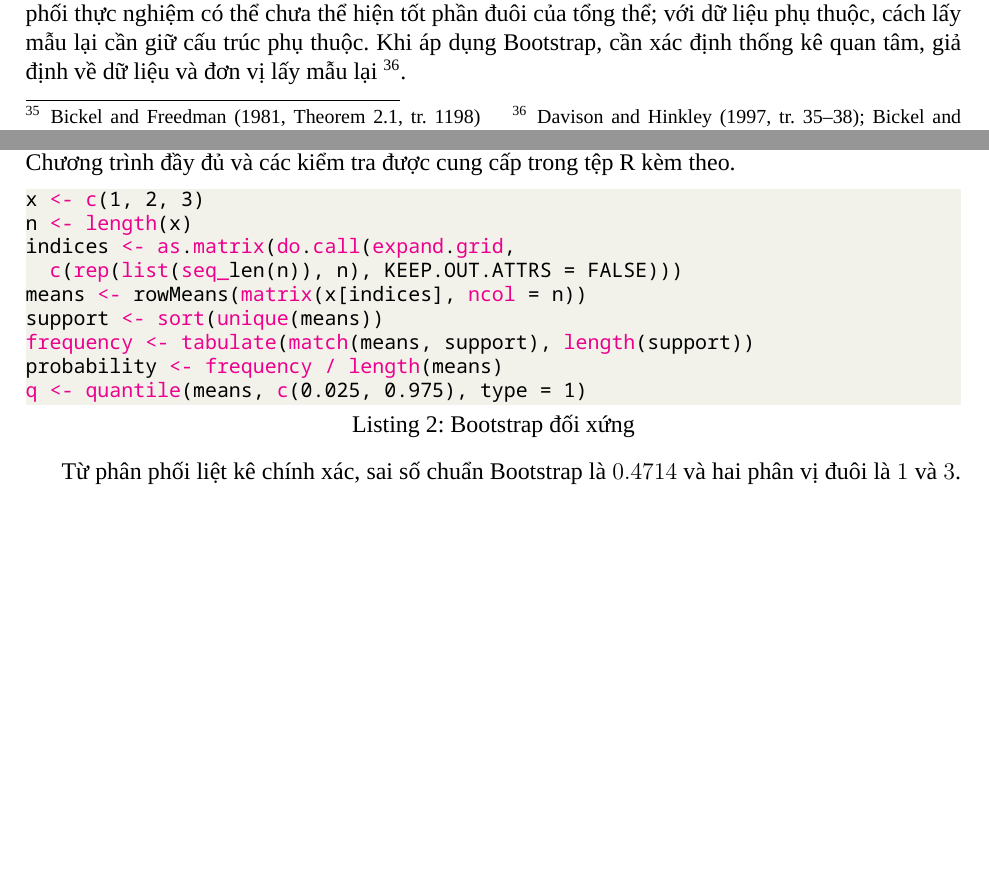
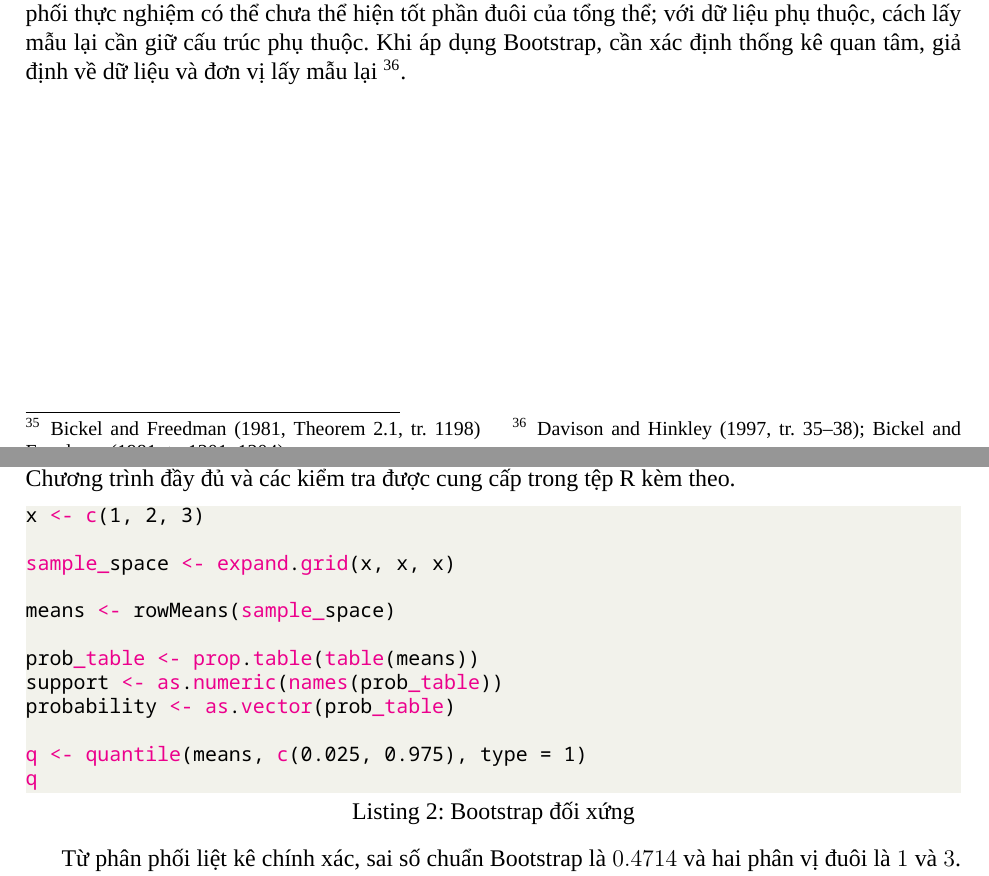
Before and after one commit to ryantr-statinops/statistical-computing-report, a LaTeX document (tex-report/code/main.tex): two parts of pages 12 and 17 of 30 before the commit and two parts of pages 13 and 19 of 35 after it, joined at a grey line, cut so that both start at the same text, the shorter picture padded with empty space. Compiled offline with XeLaTeX; a missing font is replaced by an installed copy or a similar font.

```diff
--- a/tex-report/code/main.tex
+++ b/tex-report/code/main.tex
@@ -42,9 +42,17 @@
 \fancyhf{}
 \fancyhead[L]{\small BÁO CÁO CUỐI KỲ -- THỐNG KÊ TÍNH TOÁN}
 \fancyhead[R]{\small Khoảng tin cậy Bootstrap}
-\fancyfoot[R]{\small\thepage}
+\fancyfoot[R]{\small\itshape Trang \thepage}
 \renewcommand{\headrulewidth}{0.4pt}
 \setlength{\headheight}{14pt}
+
+\fancypagestyle{plain}{%
+	\fancyhf{}%
+	\fancyhead[L]{\small BÁO CÁO CUỐI KỲ -- THỐNG KÊ TÍNH TOÁN}%
+	\fancyhead[R]{\small Khoảng tin cậy Bootstrap}%
+	\fancyfoot[R]{\small\itshape Trang \thepage}%
+	\renewcommand{\headrulewidth}{0.4pt}%
+}
 
 \usepackage{enumitem}
 \setlist[itemize]{
@@ -539,6 +555,7 @@
 
 	% ==================== PHẦN 3 ====================
 
+	\newpage
 	\section{XÂY DỰNG KHOẢNG TIN CẬY NORMAL CI VÀ BASIC CI}
 
 	\subsection{Khoảng tin cậy Bootstrap chuẩn tắc (Normal CI)}
@@ -717,14 +736,17 @@
 
 \begin{lstlisting}[style=Rstyle, caption={Bootstrap đối xứng}]
 x <- c(1, 2, 3)
-n <- length(x)
-indices <- as.matrix(do.call(expand.grid,
-  c(rep(list(seq_len(n)), n), KEEP.OUT.ATTRS = FALSE)))
-means <- rowMeans(matrix(x[indices], ncol = n))
-support <- sort(unique(means))
-frequency <- tabulate(match(means, support), length(support))
-probability <- frequency / length(means)
+
+sample_space <- expand.grid(x, x, x)
+
+means <- rowMeans(sample_space)
+
+prob_table <- prop.table(table(means))
+support <- as.numeric(names(prob_table))
+probability <- as.vector(prob_table)
+
 q <- quantile(means, c(0.025, 0.975), type = 1)
+q
 \end{lstlisting}
 
 Từ phân phối liệt kê chính xác, sai số chuẩn Bootstrap là $0.4714$ và hai
```
Also changed, not shown: tex-report/code/main.pdf, tex-report/code/main.tex (18 more changed lines), 1 other file.
